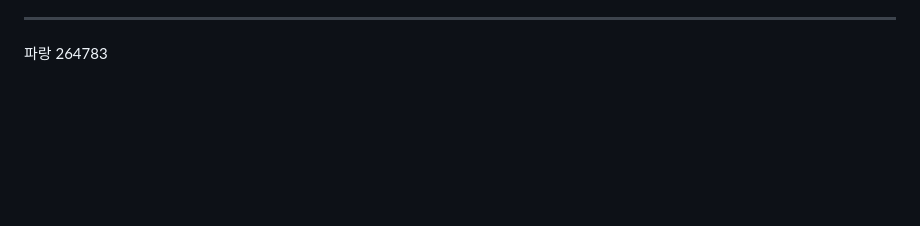
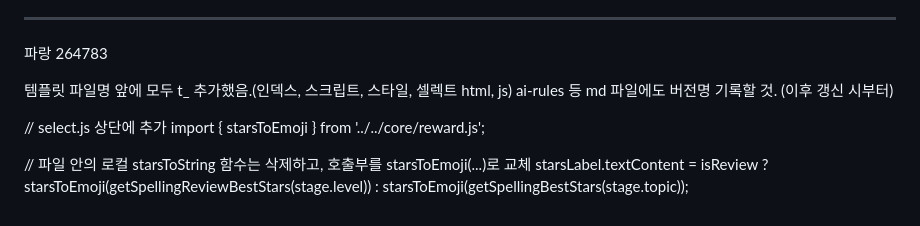
Before and after one commit to learnplayweb/web-games, a Markdown page: docs/todo.md, the part around the change. GitHub-like rendering; blank space fills up the shorter version.

Commit message:
Add Review Stage Rules And Checklist

```diff
--- a/docs/todo.md
+++ b/docs/todo.md
@@ -83,3 +83,15 @@ if (currentCombo >= 3 && currentCombo % 3 === 0) {
 
 
 파랑 264783
+
+템플릿 파일명 앞에 모두 t_ 추가했음.(인덱스, 스크립트, 스타일, 셀렉트 html, js)
+ai-rules 등 md 파일에도 버전명 기록할 것. (이후 갱신 시부터)
+
+
+// select.js 상단에 추가
+import { starsToEmoji } from '../../core/reward.js';
+
+// 파일 안의 로컬 starsToString 함수는 삭제하고, 호출부를 starsToEmoji(...)로 교체
+starsLabel.textContent = isReview
+  ? starsToEmoji(getSpellingReviewBestStars(stage.level))
+  : starsToEmoji(getSpellingBestStars(stage.topic));
```
Also changed, not shown: docs/systems/reward-system.md (+39 -21 lines), games/_template/NEW_GAME_CHECKLIST.md (added, +63 -0 lines).
